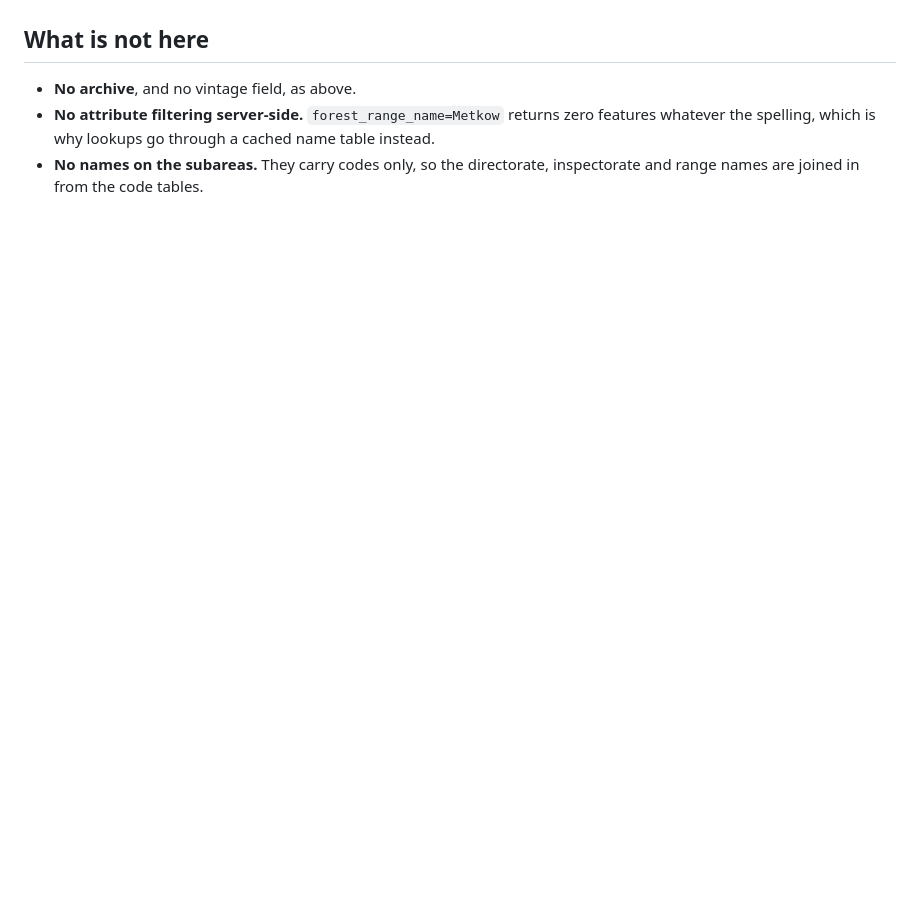
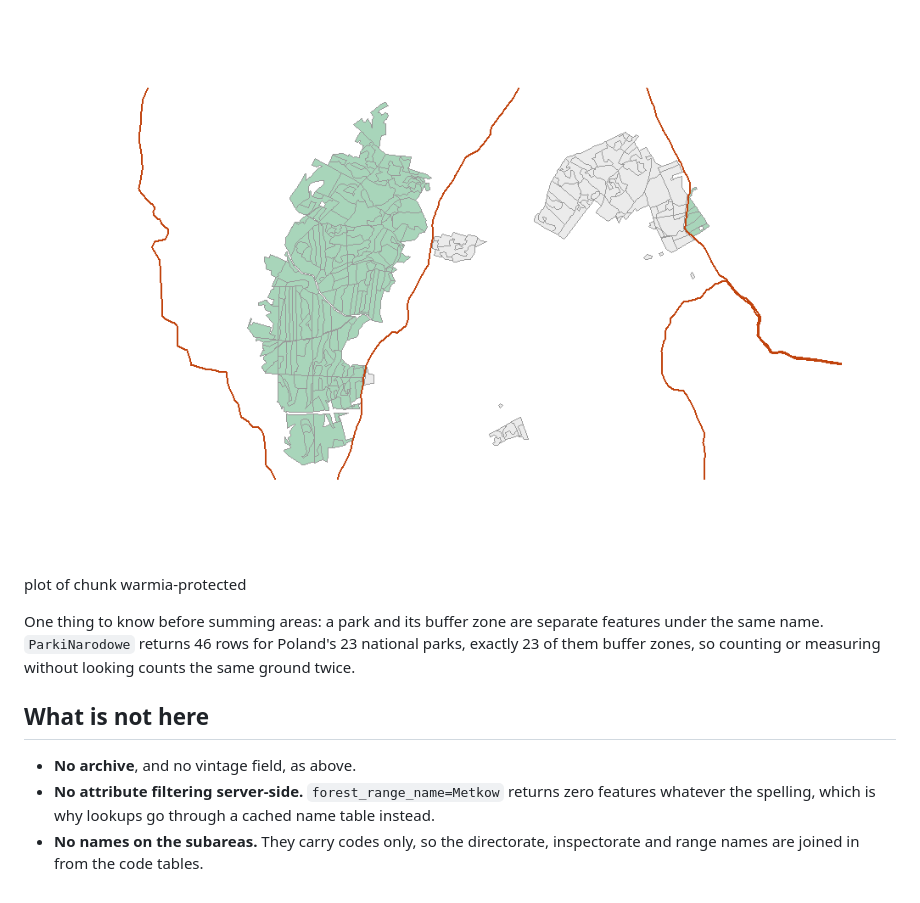
Before and after one commit to igorpawelec/rgeopl, a Markdown page: docs/forest-data.md, the part around one of its changes. Drawn GitHub-style; pictures changed too: docs/figures/warmia-protected-1.png (added); blank space fills up the shorter version.

Commit message:
Show protected areas and the stands under them in the forest vignette

```diff
--- a/docs/forest-data.md
+++ b/docs/forest-data.md
@@ -287,3 +364,13 @@ plot_units(compartment, label = "subarea", context = by_address, fill = "#e8a33d
+<div class="figure">
+<img src="figures/warmia-protected-1.png" alt="plot of chunk warmia-protected" width="100%" />
+<p class="caption">plot of chunk warmia-protected</p>
+</div>
+
+One thing to know before summing areas: a park and its buffer zone are separate
+features under the same name. `ParkiNarodowe` returns 46 rows for Poland's 23
+national parks, exactly 23 of them buffer zones, so counting or measuring
+without looking counts the same ground twice.
+
 ## What is not here
 
 - **No archive**, and no vintage field, as above.
```
Also changed, not shown: other parts of docs/forest-data.md (+77 -0 lines), NEWS.md (+6 -0 lines), vignettes/figures/warmia-protected-1.png (added), 2 other files.
